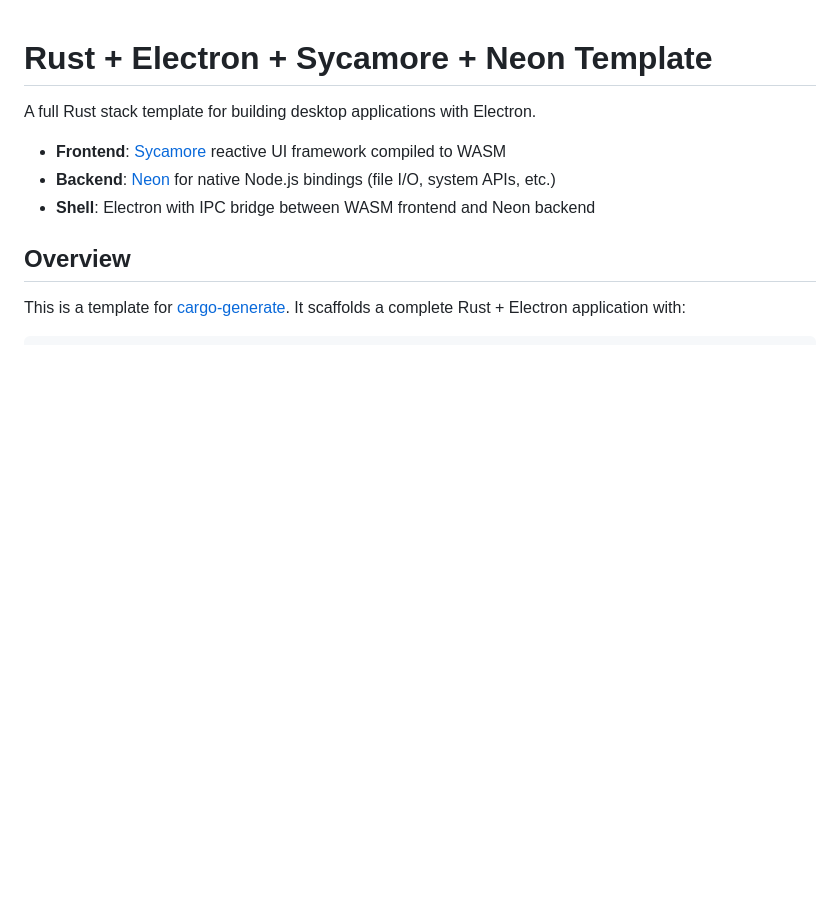
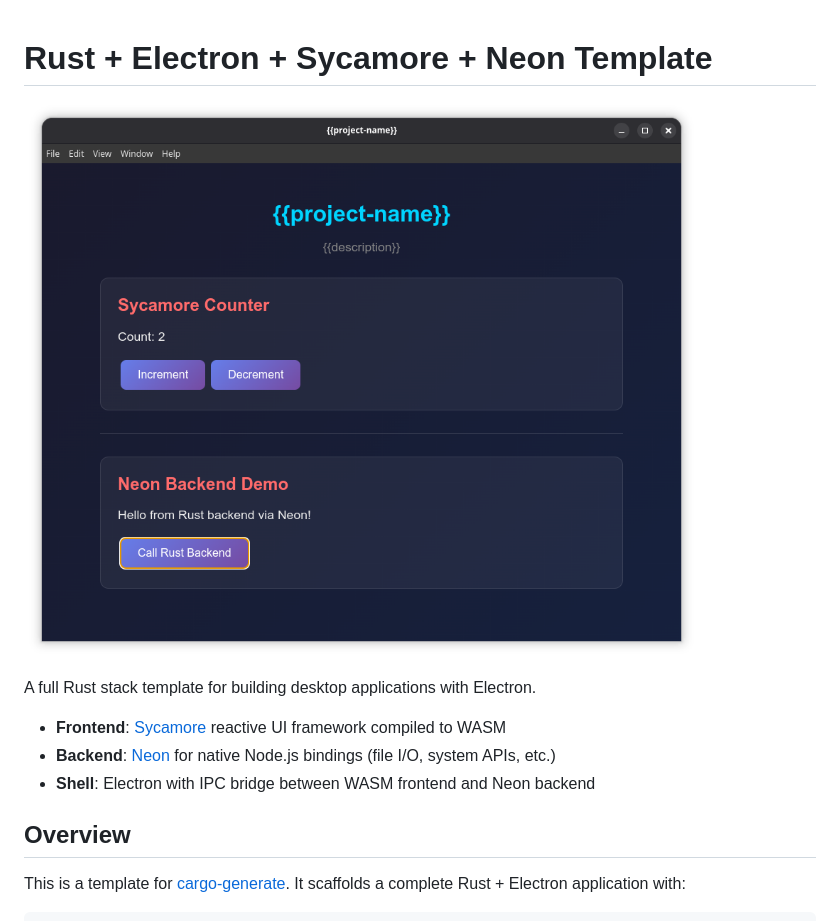
Before and after one commit to cjrh/rust-electron-sycamore-template, a Markdown page: README.md, the part around the change. GitHub-like rendering; pictures changed too: defaultui.png (added); blank space fills up the shorter version.

Commit message:
Add image to README

```diff
--- a/README.md
+++ b/README.md
@@ -1,4 +1,7 @@
 # Rust + Electron + Sycamore + Neon Template
+
+
+![App Screenshot](./defaultui.png)
 
 A full Rust stack template for building desktop applications with Electron.
 
```
